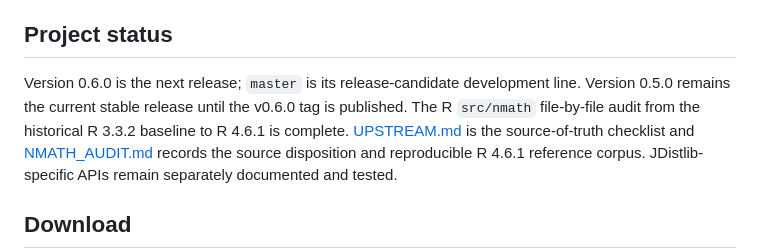
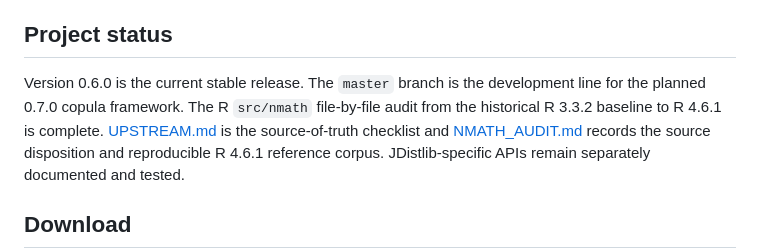
Before and after one commit to robbyjo/JDistlib, a Markdown page: README.md, the part around the change. Drawn GitHub-style.

Commit message:
Release JDistlib 0.6.0

```diff
--- a/README.md
+++ b/README.md
@@ -24,10 +24,9 @@ and are not removed during upstream synchronization.
 
 ## Project status
 
-Version 0.6.0 is the next release; `master` is its release-candidate development
-line. Version 0.5.0 remains the current stable release until the v0.6.0 tag is
-published. The R `src/nmath` file-by-file audit from the historical R 3.3.2
-baseline to R 4.6.1 is complete.
+Version 0.6.0 is the current stable release. The `master` branch is the
+development line for the planned 0.7.0 copula framework. The R `src/nmath`
+file-by-file audit from the historical R 3.3.2 baseline to R 4.6.1 is complete.
 [UPSTREAM.md](UPSTREAM.md) is the source-of-truth checklist and
 [NMATH_AUDIT.md](NMATH_AUDIT.md) records the source disposition and reproducible
 R 4.6.1 reference corpus. JDistlib-specific APIs remain separately documented
```
Also changed, not shown: CHANGELOG.md (+1 -1 lines).
